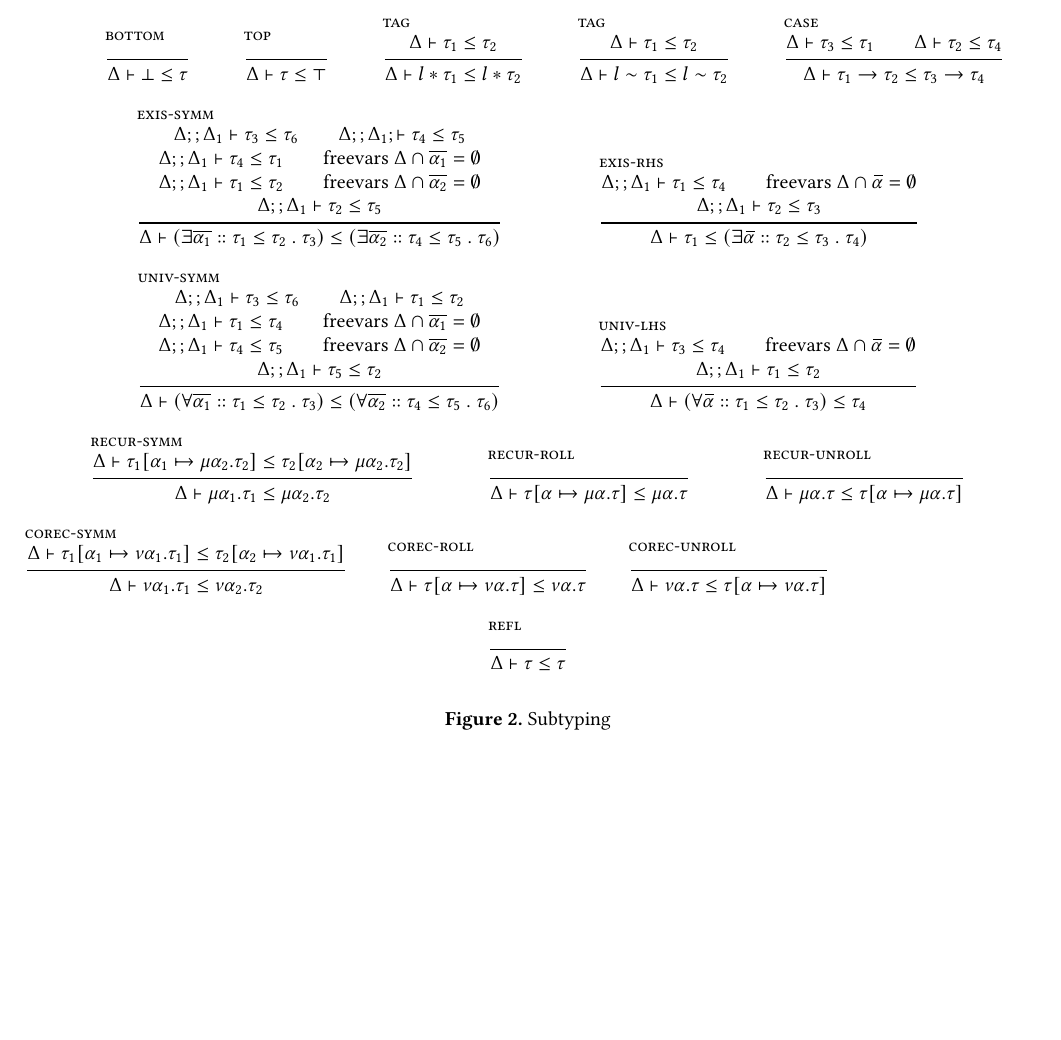
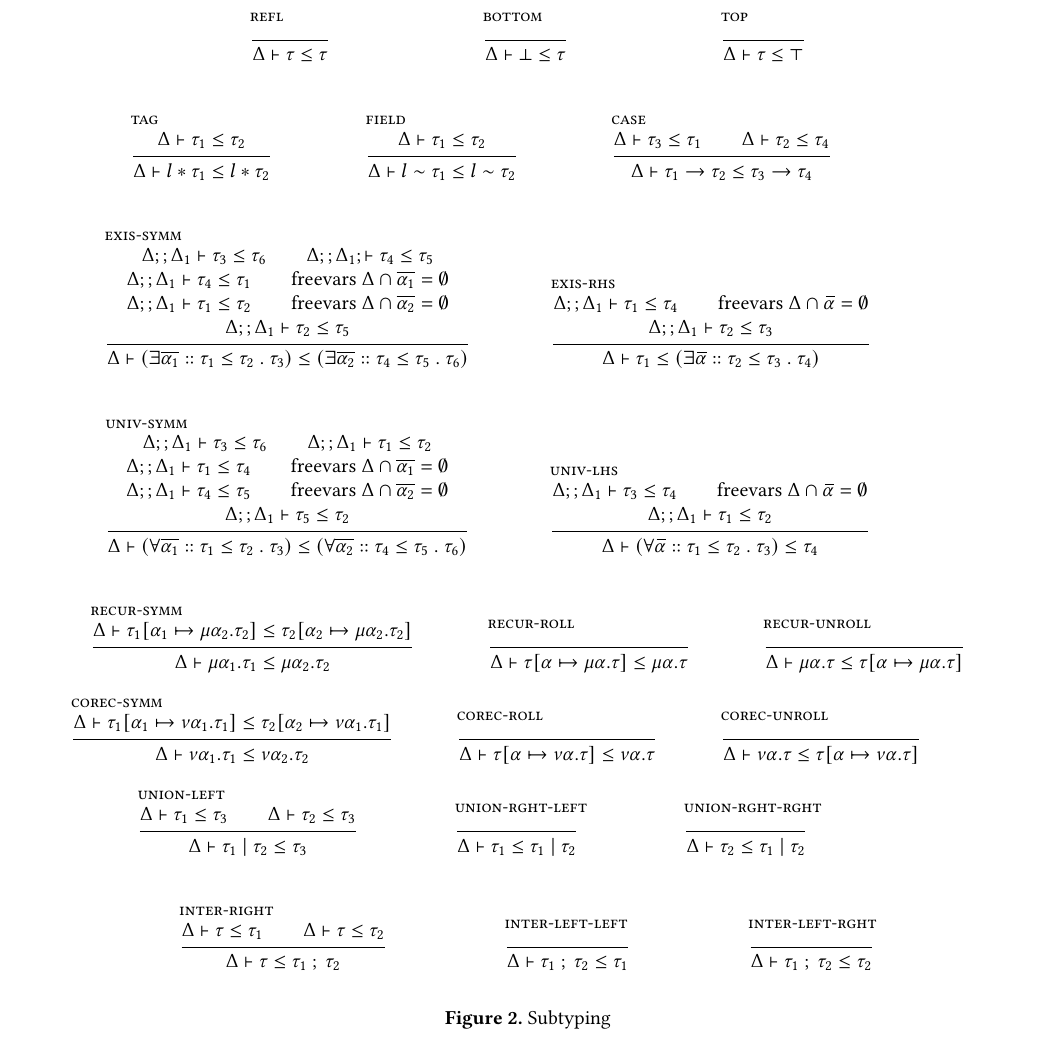
Before and after one commit to resin-studio/slim, a LaTeX paper (paper/typedir_dynalang.tex): part of page 5 of 9 before the commit and part of page 6 of 11 after it, cut so that both start at the same text, the shorter picture padded with empty space. Compiled offline with pdfLaTeX.

Commit message:
update subtyping

```diff
--- a/paper/typedir_dynalang.tex
+++ b/paper/typedir_dynalang.tex
@@ -518,6 +518,10 @@ $\lambda$ x $\Rightarrow$ fix ($\lambda$ self $\Rightarrow$
 
 \begin{figure*}[h]
   \begin{mathpar}
+    \inferrule[refl] {
+    } {
+       \Delta \vdash \tau \leq \tau
+    }
 
     \inferrule[bottom] {
     } {
@@ -536,7 +541,7 @@ $\lambda$ x $\Rightarrow$ fix ($\lambda$ self $\Rightarrow$
         l*\tau_1 \leq l*\tau_2
     }
 
-    \inferrule[tag] {
+    \inferrule[field] {
       \Delta \vdash
         \tau_1 \leq \tau_2
     } {
@@ -657,98 +668,43 @@ $\lambda$ x $\Rightarrow$ fix ($\lambda$ self $\Rightarrow$
     }
 
 
-% \inferrule[corec-symm]
-%   {
-%      \Delta \vdash \tau'[\alpha\mapsto\nu\alpha.\tau'] \leq \tau[\alpha\mapsto\nu\alpha.\tau'] \rightsquigarrow M
-%   }
-%   { \Delta \vdash
-%     \nu \alpha . \tau'
-%     \leq
-%     \nu \alpha . \tau
-%     \rightsquigarrow M
-%   }
-
-% \inferrule[corec-case]
-%   {
-%     \Delta \vdash
-%     \tau[\alpha\mapsto\nu\alpha.\tau]
-%     \leq
-%     \tau_1 \rightarrow \tau_2
-%     \rightsquigarrow M
-%   }
-%   {
-%     \Delta \vdash
-%     \nu \alpha . \tau
-%     \leq
-%     \tau_1 \rightarrow \tau_2
-%     \rightsquigarrow M
-%   }
-
-% \inferrule[union-left]
-%   {
-%     \{ \Delta_1;;\Delta_2 \ |\
-%     \\\\
-%     \ \ \ \ \Delta \vdash \tau_1 \leq \tau \rightsquigarrow M_1
-%     \\
-%     \Delta_1 \in M_1
-%     \\\\
-%     \ \ \ \ \Delta;;\Delta_1 \vdash \tau_2 \leq \tau \rightsquigarrow M_2
-%     \\
-%     \Delta_2 \in M_2
-%     \\\\
-%     \} = M
-%   }
-%   {
-%     \Delta \vdash \tau_1\ |\ \tau_2 \leq \tau
-%     \rightsquigarrow M
-%   }
-
-% \inferrule[union-right]
-%   {
-%     \Delta \vdash \tau \leq \tau_1 \rightsquigarrow M_1
-%     \\
-%     \Delta \vdash \tau \leq \tau_2 \rightsquigarrow M_2
-%   }
-%   {
-%     \Delta \vdash \tau \leq \tau_1\ |\ \tau_2
-%     \rightsquigarrow M_1 \cup M_2
-%   }
-
-% \inferrule[inter-right]
-%   {
-%     \{ \Delta_1;;\Delta_2 \ |\
-%     \\\\
-%     \ \ \ \ \Delta \vdash \tau \leq \tau_1 \rightsquigarrow M_1
-%     \\
-%     \Delta_1 \in M_1
-%     \\\\
-%     \ \ \ \ \Delta;;\Delta_1 \vdash \tau \leq \tau_2 \rightsquigarrow M_2
-%     \\
-%     \Delta_2 \in M_2
-%     \\\\
-%     \} = M
-%   }
-%   {
-%     \Delta \vdash \tau \leq \tau_1\ ;\ \tau_2
-%     \rightsquigarrow M
-%   }
-
-% \inferrule[inter-left]
-%   {
-%     \Delta \vdash \tau_1 \leq \tau \rightsquigarrow M_1
-%     \\
-%     \Delta \vdash \tau_2 \leq \tau \rightsquigarrow M_2
-%   }
-%   {
-%     \Delta \vdash \tau_1\ ;\ \tau_2 \leq \tau
-%     \rightsquigarrow M_1 \cup M_2
-%   }
-
-    \inferrule[refl] {
-    } {
-       \Delta \vdash \tau \leq \tau
-    }
-
+    \inferrule[union-left] {
+      \Delta \vdash \tau_1 \leq \tau_3
+      \\
+      \Delta \vdash \tau_2 \leq \tau_3
+    } {
+      \Delta \vdash \tau_1\ |\ \tau_2 \leq \tau_3
+    }
+
+    \inferrule[union-rght-left] {
+    } {
+      \Delta \vdash \tau_1 \leq \tau_1\ |\ \tau_2
+    }
+
+    \inferrule[union-rght-rght] {
+    } {
+      \Delta \vdash \tau_2 \leq \tau_1\ |\ \tau_2
+    }
+
+    \\\\
+
+    \inferrule[inter-right] {
+      \Delta \vdash \tau \leq \tau_1
+      \\
+      \Delta \vdash \tau \leq \tau_2
+    } {
+      \Delta \vdash \tau \leq \tau_1\ ;\ \tau_2
+    }
+
+    \inferrule[inter-left-left] {
+    } {
+      \Delta \vdash \tau_1\ ;\ \tau_2 \leq \tau_1
+    }
+
+    \inferrule[inter-left-rght] {
+    } {
+      \Delta \vdash \tau_1\ ;\ \tau_2 \leq \tau_2
+    }
   \end{mathpar}
   \caption{Subtyping}
 \end{figure*}
```
Also changed, not shown: paper/typedir_dynalang.tex (7 more changed lines), 1 other file.
